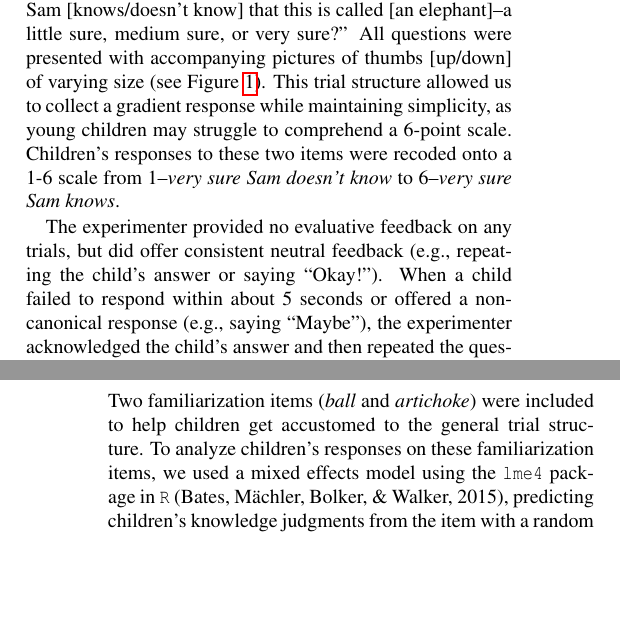
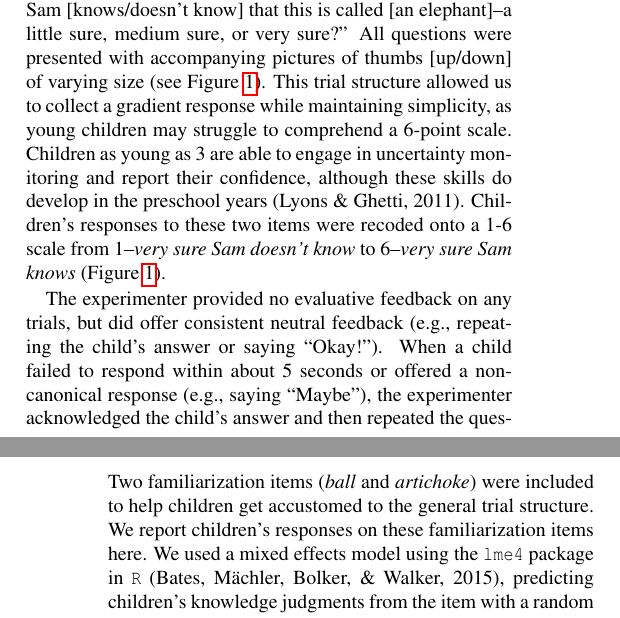
Before and after one commit to dyurovsky/kidaoa, an R Markdown document (writing/cogsci/cogsci2021.Rmd): two parts of the columns of pages 2 and 3 of 7, joined at a grey line, cut so that both start at the same text, the shorter picture padded with empty space. The pictures show the output file writing/cogsci/cogsci2021.pdf that the author committed with the source.

Commit message:
Methods/ results edits

````diff
--- a/writing/cogsci/cogsci2021.Rmd
+++ b/writing/cogsci/cogsci2021.Rmd
@@ -105,7 +105,7 @@ grid::grid.raster(img)
 
 *Introduction.* Children were shown a picture of a child named "Sam" (seen in Figure \ref{fig:task-method}). Children were anchored to Sam's knowledge of various familiar skills, specifically some skills that Sam has acquired (e.g., coloring), and some that Sam has not yet acquired (e.g., reading). Children were then specifically anchored to Sam’s possible word knowledge in a non-animal domain. They were given an example of one word Sam knows (*car*), and one word that Sam does not know (*piano*). This introduction was intended to ensure that children understand there are things Sam does *not* know yet (even things children themselves likely know, such as how to read).
 
-*Trial structure.* On each trial, children were shown a drawing of a familiar object or animal [@rossion2004]. The experimenter first labeled the object (e.g., “Look, it's [an elephant]!"), and then asked about the target child's knowledge (e.g., "Do you think Sam knows that this is called [an elephant]? Yes or no?”). Based on their response, children were then asked a follow-up question: "How sure are you that Sam [knows/doesn't know] that this is called [an elephant]--a little sure, medium sure, or very sure?" All questions were presented with accompanying pictures of thumbs [up/down] of varying size (see Figure \ref{fig:task-method}). This trial structure allowed us to collect a gradient response while maintaining simplicity, as young children may struggle to comprehend a 6-point scale. <!--Children as young as 3 are able to engage in uncertainty monitoring and report their confidence, although these skills do develop in the preschool years [@lyons2011].--> Children's responses to these two items were recoded onto a 1-6 scale from 1--*very sure Sam doesn't know* to 6--*very sure Sam knows*.
+*Trial structure.* On each trial, children were shown a drawing of a familiar object or animal [@rossion2004]. The experimenter first labeled the object (e.g., “Look, it's [an elephant]!"), and then asked about the target child's knowledge (e.g., "Do you think Sam knows that this is called [an elephant]? Yes or no?”). Based on their response, children were then asked a follow-up question: "How sure are you that Sam [knows/doesn't know] that this is called [an elephant]--a little sure, medium sure, or very sure?" All questions were presented with accompanying pictures of thumbs [up/down] of varying size (see Figure \ref{fig:task-method}). This trial structure allowed us to collect a gradient response while maintaining simplicity, as young children may struggle to comprehend a 6-point scale. Children as young as 3 are able to engage in uncertainty monitoring and report their confidence, although these skills do develop in the preschool years [@lyons2011]. Children's responses to these two items were recoded onto a 1-6 scale from 1--*very sure Sam doesn't know* to 6--*very sure Sam knows* (Figure \ref{fig:task-method}).
 
 The experimenter provided no evaluative feedback on any trials, but did offer consistent neutral feedback (e.g., repeating the child's answer or saying "Okay!"). When a child failed to respond within about 5 seconds or offered a non-canonical response (e.g., saying "Maybe"), the experimenter acknowledged the child's answer and then repeated the question with the possible responses. If a child did not answer after the question was repeated, the experimenter moved on and marked the trial as no response. These were considered "incomplete" sessions and these participants were not included in the final sample.
 
@@ -216,7 +216,7 @@ ggplot(age_terms, aes(x = age_numeric, y = estimate, color = type,
 
 ## Familiarization trials
 
-Two familiarization items (*ball* and *artichoke*) were included to help children get accustomed to the general trial structure. To analyze children's responses on these familiarization items, we used a mixed effects model using the \texttt{lme4} package in \texttt{R} [@bates2015], predicting children's knowledge judgments from the item with a random effect of participant.
+Two familiarization items (*ball* and *artichoke*) were included to help children get accustomed to the general trial structure. We report children's responses on these familiarization items here. We used a mixed effects model using the \texttt{lme4} package in \texttt{R} [@bates2015], predicting children's knowledge judgments from the item with a random effect of participant.
 
 ```{r}
 #familiarization trials
````
Also changed, not shown: writing/cogsci/cogsci2021.pdf, writing/cogsci/cogsci2021.tex.
